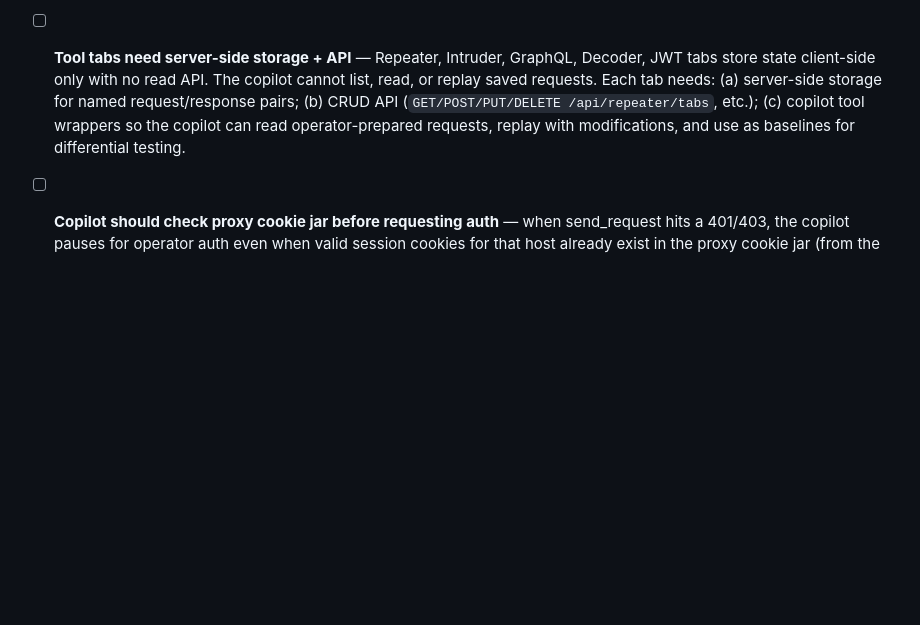
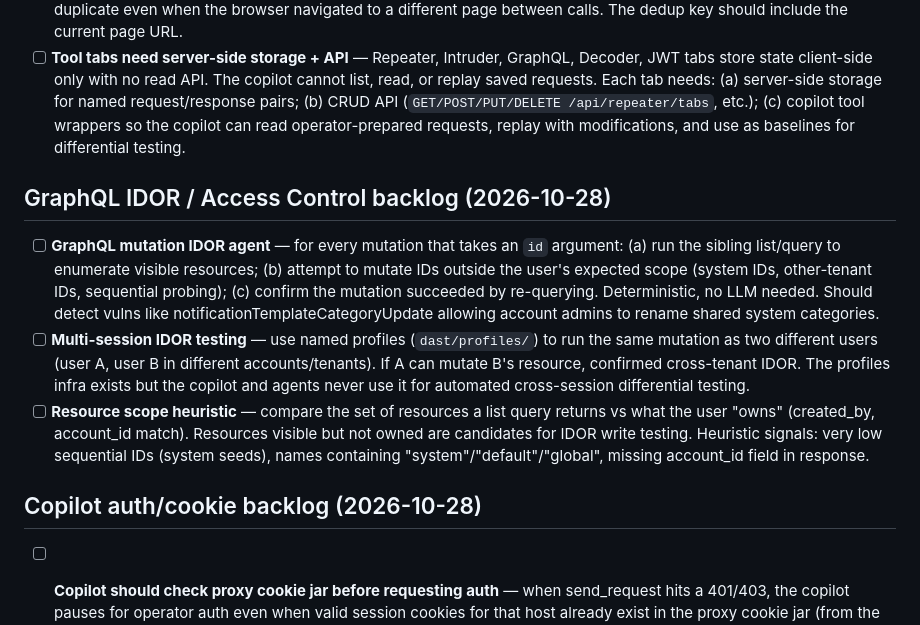
Before and after one commit to knowbe4/frieren-dast-ai, a Markdown page: TODO.md, the part around the change. Rendered like a GitHub page; blank space fills up the shorter version.

Commit message:
docs(TODO): add GraphQL IDOR and multi-session testing backlog
Three improvements needed to detect cross-tenant/system GraphQL IDOR:
1. GraphQL mutation IDOR agent — enumerate visible resources via list
   query, try mutating out-of-scope IDs, confirm with re-query
2. Multi-session IDOR — use named profiles for cross-account differential
3. Resource scope heuristic — compare visible vs owned resources to find
   IDOR candidates

Motivated by a confirmed vuln where an account admin could rename
shared system notification template categories via an unscoped Finder.

Co-Authored-By: Claude Opus 4.6 (1M context) <noreply@anthropic.com>

```diff
--- a/TODO.md
+++ b/TODO.md
@@ -60,6 +60,26 @@ Improvements identified during HackerOne retest sessions (2026-10-01).
 
 - [ ] **browser_snapshot anti-repeat false positive** — the anti-repeat guard treats `browser_snapshot` (no args) as a duplicate even when the browser navigated to a different page between calls. The dedup key should include the current page URL.
 - [ ] **Tool tabs need server-side storage + API** — Repeater, Intruder, GraphQL, Decoder, JWT tabs store state client-side only with no read API. The copilot cannot list, read, or replay saved requests. Each tab needs: (a) server-side storage for named request/response pairs; (b) CRUD API (`GET/POST/PUT/DELETE /api/repeater/tabs`, etc.); (c) copilot tool wrappers so the copilot can read operator-prepared requests, replay with modifications, and use as baselines for differential testing.
+## GraphQL IDOR / Access Control backlog (2026-10-28)
+
+- [ ] **GraphQL mutation IDOR agent** — for every mutation that takes an `id` argument:
+  (a) run the sibling list/query to enumerate visible resources;
+  (b) attempt to mutate IDs outside the user's expected scope (system IDs, other-tenant IDs,
+  sequential probing);
+  (c) confirm the mutation succeeded by re-querying. Deterministic, no LLM needed. Should
+  detect vulns like notificationTemplateCategoryUpdate allowing account admins to rename
+  shared system categories.
+- [ ] **Multi-session IDOR testing** — use named profiles (`dast/profiles/`) to run the same
+  mutation as two different users (user A, user B in different accounts/tenants). If A can
+  mutate B's resource, confirmed cross-tenant IDOR. The profiles infra exists but the copilot
+  and agents never use it for automated cross-session differential testing.
+- [ ] **Resource scope heuristic** — compare the set of resources a list query returns vs what
+  the user "owns" (created_by, account_id match). Resources visible but not owned are
+  candidates for IDOR write testing. Heuristic signals: very low sequential IDs (system
+  seeds), names containing "system"/"default"/"global", missing account_id field in response.
+
+## Copilot auth/cookie backlog (2026-10-28)
+
 - [ ] **Copilot should check proxy cookie jar before requesting auth** — when send_request
   hits a 401/403, the copilot pauses for operator auth even when valid session cookies for
   that host already exist in the proxy cookie jar (from the operator's browser traffic).
```
